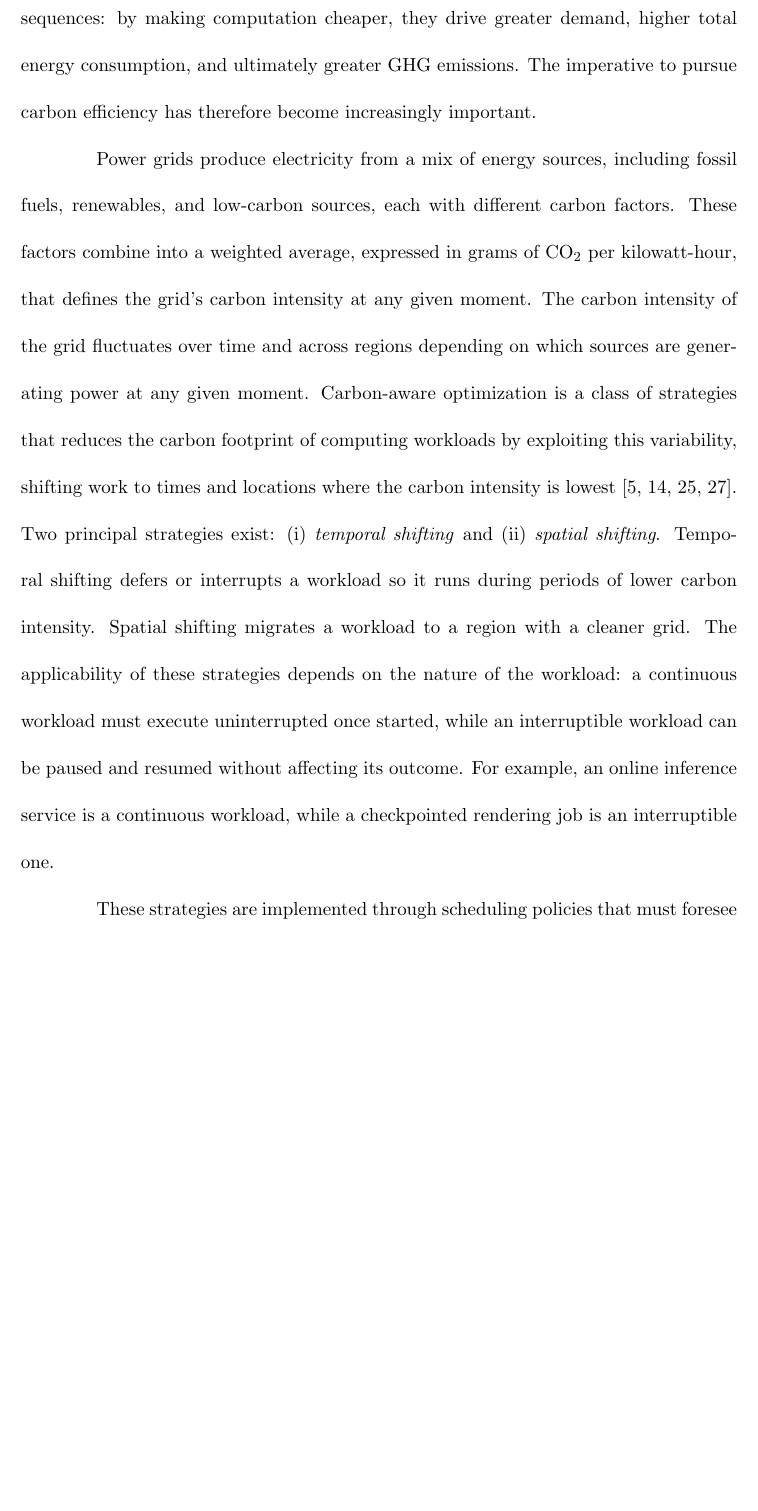
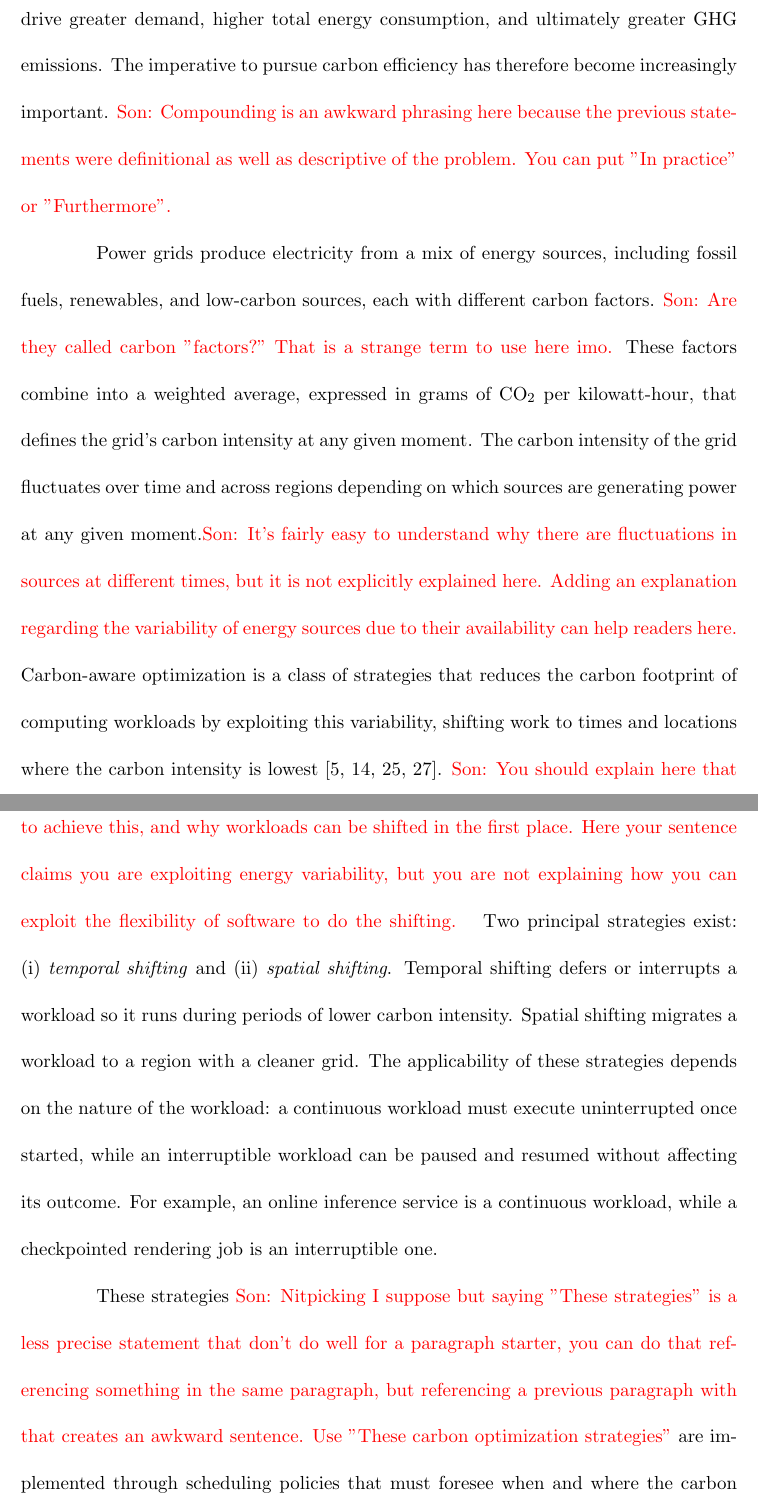
Before and after one commit to mathewNJoseph/ucsc-masters-thesis, a LaTeX thesis (report.tex, which reads introduction.tex): part of page 12 of 78 before the commit and two parts of pages 12 and 13 of 79 after it, the two joined at a grey line, cut so that both start at the same text, the shorter picture padded with empty space. Compiled offline with pdfLaTeX; a LaTeX package or settings file that is missing is left out.

Commit message:
Intro Hiroshima

```diff
--- a/introduction.tex
+++ b/introduction.tex
@@ -13,17 +14,17 @@ For the environment, what ultimately matters is not the amount of electricity co
 This motivates a shift in focus from energy efficiency to carbon efficiency: energy efficiency measures useful work per unit of energy consumed (e.g., Joules), whereas carbon efficiency measures useful work per unit of GHG emitted (e.g., kg of CO\textsubscript{2}e).
 Critically, high energy efficiency does not imply high carbon efficiency.
 A highly energy-efficient workload running on a carbon-intensive grid still produces substantial carbon emissions, because every unit of energy it consumes is generated with high emissions regardless of how efficiently it is used. Conversely, a highly energy-inefficient workload running on a zero-carbon grid emits nothing, since no carbon is released in generating its electricity in the first place.
-Compounding this, energy efficiency gains in data centers have historically been offset by their own consequences: by making computation cheaper, they drive greater demand, higher total energy consumption, and ultimately greater GHG emissions. The imperative to pursue carbon efficiency has therefore become increasingly important.
+Compounding this, energy efficiency gains in data centers have historically been offset by their own consequences: by making computation cheaper, they drive greater demand, higher total energy consumption, and ultimately greater GHG emissions. The imperative to pursue carbon efficiency has therefore become increasingly important. \red{Son: Compounding is an awkward phrasing here because the previous statements were definitional as well as descriptive of the problem. You can put "In practice" or "Furthermore".}
 
-Power grids produce electricity from a mix of energy sources, including fossil fuels, renewables, and low-carbon sources, each with different carbon factors.
+Power grids produce electricity from a mix of energy sources, including fossil fuels, renewables, and low-carbon sources, each with different carbon factors. \red{Son: Are they called carbon "factors?" That is a strange term to use here imo.}
 These factors combine into a weighted average, expressed in grams of CO\textsubscript{2} per kilowatt-hour, that defines the grid's carbon intensity at any given moment.
-The carbon intensity of the grid fluctuates over time and across regions depending on which sources are generating power at any given moment.
-Carbon-aware optimization is a class of strategies that reduces the carbon footprint of computing workloads by exploiting this variability, shifting work to times and locations where the carbon intensity is lowest~\cite{google_data_center_work_harder,gsteiger_caribou_2024,souza_casper_2023,sukprasert_limitations_2024}.
+The carbon intensity of the grid fluctuates over time and across regions depending on which sources are generating power at any given moment.\red{Son: It's fairly easy to understand why there are fluctuations in sources at different times, but it is not explicitly explained here. Adding an explanation regarding the variability of energy sources due to their availability can help readers here.}
+Carbon-aware optimization is a class of strategies that reduces the carbon footprint of computing workloads by exploiting this variability, shifting work to times and locations where the carbon intensity is lowest~\cite{google_data_center_work_harder,gsteiger_caribou_2024,souza_casper_2023,sukprasert_limitations_2024}. \red{Son: You should explain here that it is done via software, and you must explain the unique flexibility of the control plane to achieve this, and why workloads can be shifted in the first place. Here your sentence claims you are exploiting energy variability, but you are not explaining how you can exploit the flexibility of software to do the shifting. }
 Two principal strategies exist: (i) \textit{temporal shifting} and (ii) \textit{spatial shifting}. Temporal shifting defers or interrupts a workload so it runs during periods of lower carbon intensity. Spatial shifting migrates a workload to a region with a cleaner grid.
 The applicability of these strategies depends on the nature of the workload: a continuous workload must execute uninterrupted once started, while an interruptible workload can be paused and resumed without affecting its outcome.
 For example, an online inference service is a continuous workload, while a checkpointed rendering job is an interruptible one.
 
-These strategies are implemented through scheduling policies that must foresee when and where the carbon intensity will be lowest before a workload begins.
+These strategies \red{Son: Nitpicking I suppose but saying "These strategies" is a less precise statement that don't do well for a paragraph starter, you can do that referencing something in the same paragraph, but referencing a previous paragraph with that creates an awkward sentence. Use "These carbon optimization strategies"} are implemented through scheduling policies that must foresee when and where the carbon intensity will be lowest before a workload begins.
 This planning depends on carbon intensity forecasts, making forecasting a critical enabler of carbon-aware optimization \cite{grid_observability}.
 Previous forecasting efforts have focused on maximizing accuracy by minimizing error metrics such as mean absolute percentage error (MAPE), building data-intensive and computationally expensive neural networks \cite{maji_carboncast_2022,yan_ensembleci_2025,zhang_gnn-based_2023}.
 However, it has not been examined whether higher forecast accuracy actually produces better scheduling outcomes.
```
Also changed, not shown: introduction.tex (7 more changed lines).
